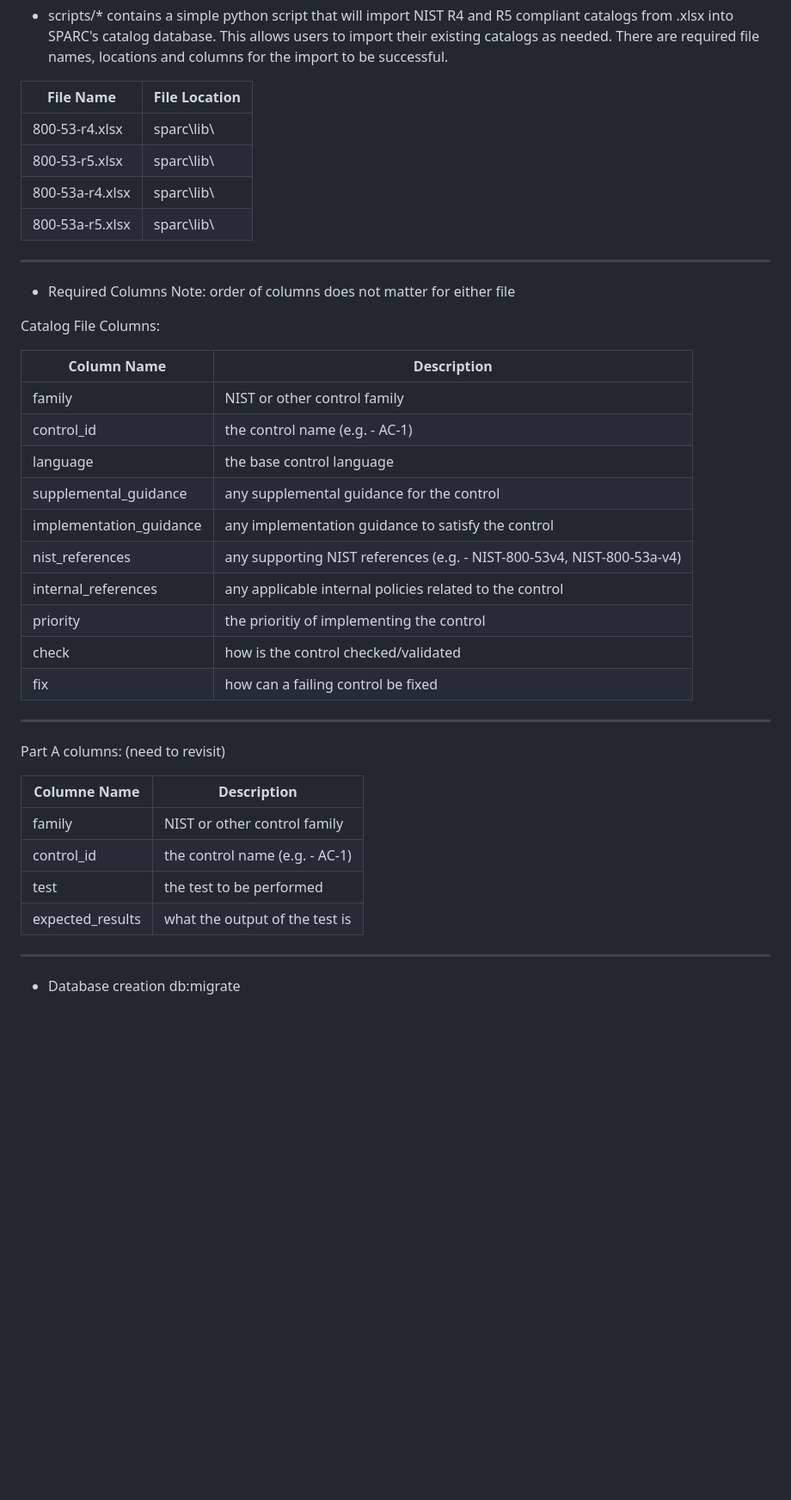
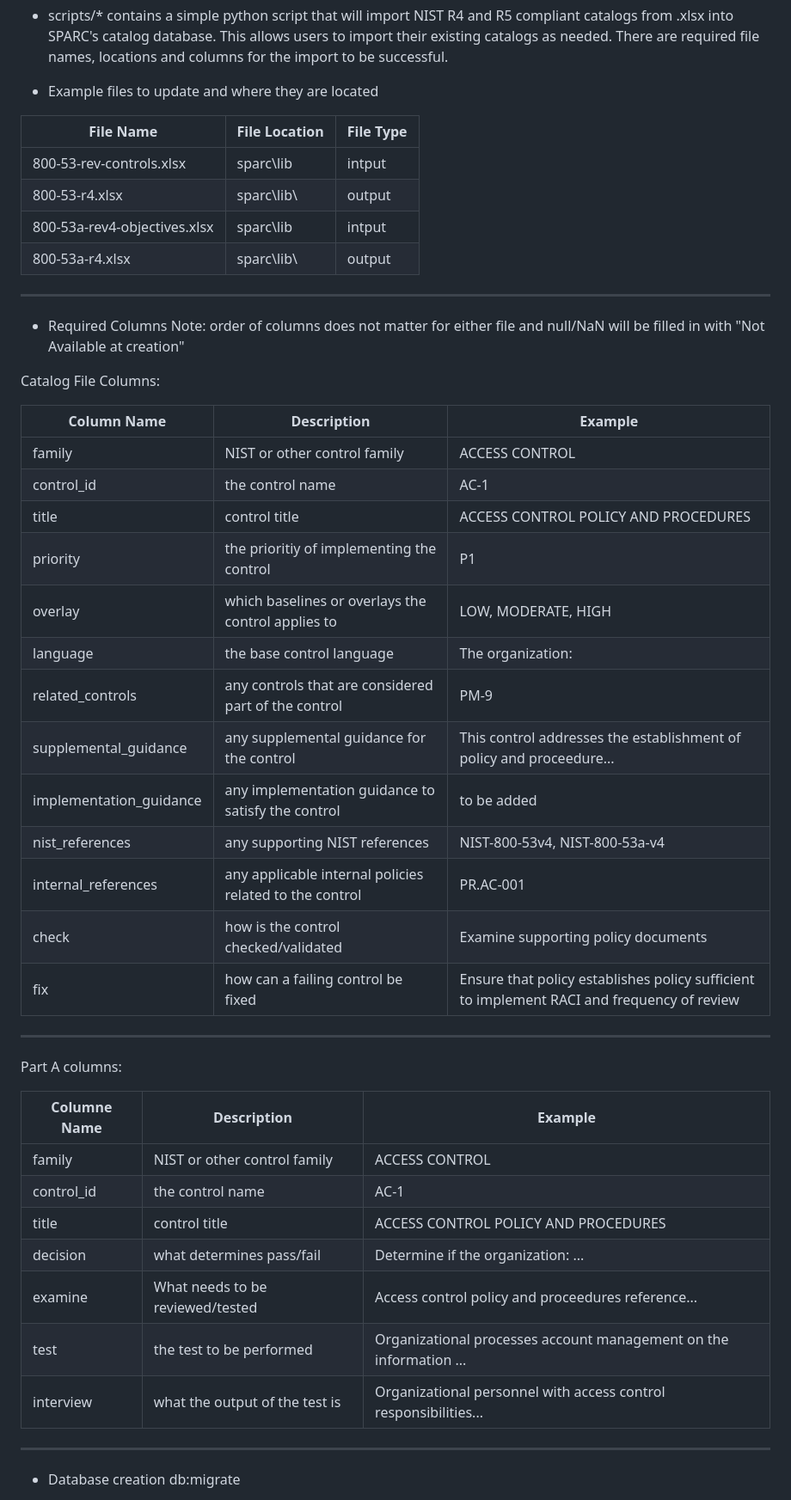
Before and after one commit to clem-field/sparc, a Markdown page: README.md, the part around one of its changes. Shown at 86% size. GitHub-like rendering; blank space fills up the shorter version.

```diff
--- a/README.md
+++ b/README.md
@@ -68,43 +68,51 @@ Requirements:
 - scripts/* contains a simple python script that will import NIST R4 and R5 compliant catalogs from .xlsx into SPARC's catalog database. This allows users
 to import their existing catalogs as needed. There are required file names, locations and columns for the import to be successful.
 
-| File Name | File Location |
-|-----------|---------------|
-| 800-53-r4.xlsx | sparc\lib\ |
-| 800-53-r5.xlsx | sparc\lib\ |
-| 800-53a-r4.xlsx | sparc\lib\ |
-| 800-53a-r5.xlsx | sparc\lib\ |
+* Example files to update and where they are located
+
+| File Name | File Location | File Type |
+|-----------|---------------|-----------|
+| 800-53-rev-controls.xlsx | sparc\lib | intput |
+| 800-53-r4.xlsx | sparc\lib\ | output |
+| 800-53a-rev4-objectives.xlsx | sparc\lib | intput |
+| 800-53a-r4.xlsx | sparc\lib\ | output |
 
 ---
 
 - Required Columns
-Note: order of columns does not matter for either file
+Note: order of columns does not matter for either file and null/NaN will be filled in with "Not Available at creation"
 
 Catalog File Columns:
 
-| Column Name | Description |
-|-------------|-------------|
-| family | NIST or other control family |
-| control_id | the control name (e.g. - AC-1) |
-| language | the base control language |
-| supplemental_guidance | any supplemental guidance for the control |
-| implementation_guidance | any implementation guidance to satisfy the control |
-| nist_references | any supporting NIST references (e.g. - NIST-800-53v4, NIST-800-53a-v4)
-| internal_references | any applicable internal policies related to the control |
-| priority | the prioritiy of implementing the control |
-| check | how is the control checked/validated |
-| fix | how can a failing control be fixed |
+| Column Name | Description | Example |
+|-------------|-------------|---------|
+| family | NIST or other control family | ACCESS CONTROL |
+| control_id | the control name | AC-1 |
+| title | control title | ACCESS CONTROL POLICY AND PROCEDURES |
+| priority | the prioritiy of implementing the control | P1 |
+| overlay | which baselines or overlays the control applies to | LOW, MODERATE, HIGH |
+| language | the base control language | The organization: |
+| related_controls | any controls that are considered part of the control | PM-9 |
+| supplemental_guidance | any supplemental guidance for the control | This control addresses the establishment of policy and proceedure... |
+| implementation_guidance | any implementation guidance to satisfy the control | to be added |
+| nist_references | any supporting NIST references | NIST-800-53v4, NIST-800-53a-v4 |
+| internal_references | any applicable internal policies related to the control | PR.AC-001 |
+| check | how is the control checked/validated | Examine supporting policy documents |
+| fix | how can a failing control be fixed | Ensure that policy establishes policy sufficient to implement RACI and frequency of review |
 
 ---
 
-Part A columns: (need to revisit)
+Part A columns:
 
-| Columne Name | Description |
-|--------------|-------------|
-| family | NIST or other control family |
-| control_id | the control name (e.g. - AC-1) |
-| test | the test to be performed |
-| expected_results | what the output of the test is |
+| Columne Name | Description | Example |
+|--------------|-------------|---------|
+| family | NIST or other control family | ACCESS CONTROL |
+| control_id | the control name | AC-1 |
+| title | control title | ACCESS CONTROL POLICY AND PROCEDURES |
+| decision | what determines pass/fail | Determine if the organization: ... |
+| examine | What needs to be reviewed/tested | Access control policy and proceedures reference... |
+| test | the test to be performed | Organizational processes account management on the information ... |
+| interview | what the output of the test is | Organizational personnel with access control responsibilities... |
 
 ---
 
```
Also changed, not shown: other parts of README.md (+1 -1 lines).
